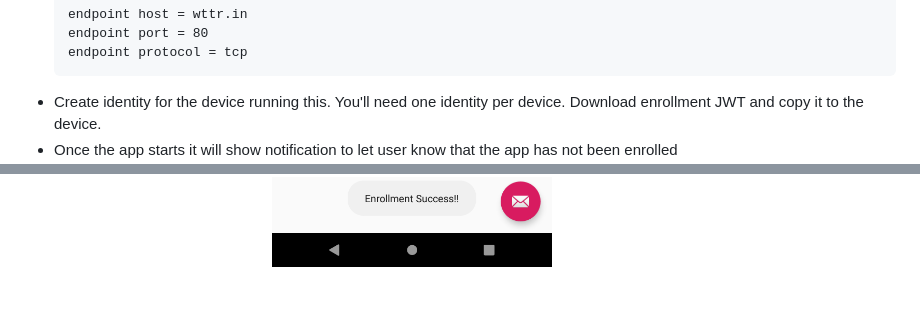
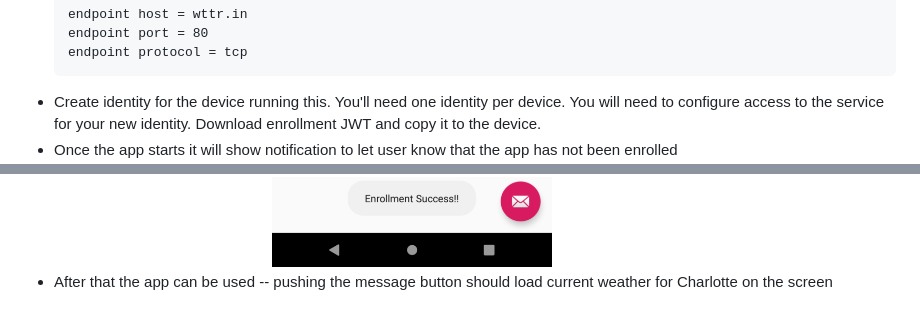
Before and after one commit to openziti/ziti-android-app, a Markdown page: README.md, 2 parts joined by grey strips. GitHub-like rendering; pictures changed too: doc/enrollment-success.png.

````diff
--- a/README.md
+++ b/README.md
@@ -20,6 +20,7 @@ This is a simple app that demonstrates the use of Ziti SDK for Android (and Java
   endpoint protocol = tcp
   ```
 * Create identity for the device running this. You'll need one identity per device.
+  You will need to configure access to the service for your new identity.
   Download enrollment JWT and copy it to the device.
 * Once the app starts it will show notification to let user know that the app has not been enrolled
   ![no-enrollment](doc/no-enrollment.png)
@@ -27,2 +28,4 @@ This is a simple app that demonstrates the use of Ziti SDK for Android (and Java
   ![pick-jwt](doc/pick-jwt.png). If enrollment is successful if shows notification on the screen
   ![success](doc/enrollment-success.png)
+* After that the app can be used -- pushing the message button should load current weather
+  for Charlotte on the screen
````
Also changed, not shown: other parts of README.md (+1 -1 lines), doc/no-enrollment.png, doc/pick-jwt.png.
